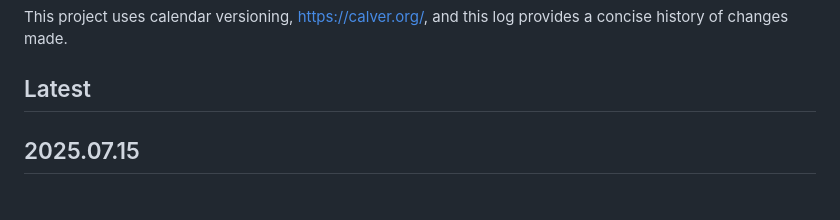
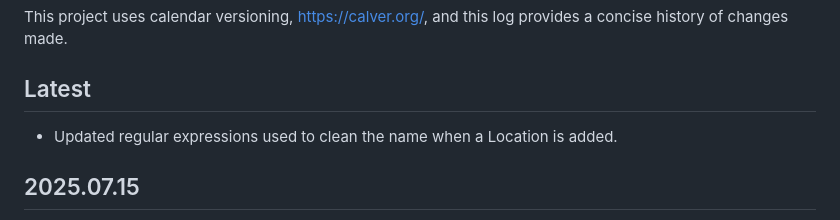
Before and after one commit to StuartMacKay/ebirders-pt, a Markdown page: CHANGELOG.md, the part around the change. Rendered like a GitHub page.

Commit message:
CHANGELOG - Add entry for regex changes when cleaning location names

```diff
--- a/CHANGELOG.md
+++ b/CHANGELOG.md
@@ -6,6 +6,7 @@ This project uses calendar versioning, https://calver.org/, and this log provide
 a concise history of changes made.
 
 ## Latest
+- Updated regular expressions used to clean the name when a Location is added.
 
 ## 2025.07.15
 - Added multi-select to fields when filtering by location.
```
